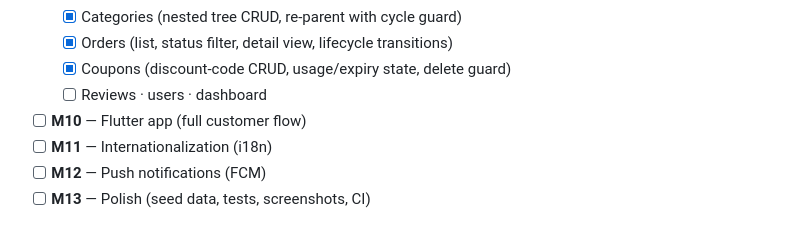
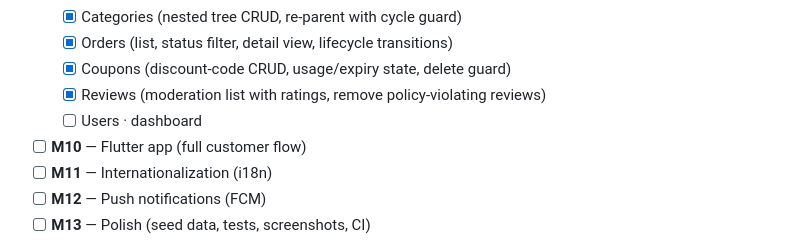
Before and after one commit to gorkdev/ecommerce-app, a Markdown page: README.md, the part around the change. Rendered like a GitHub page.

Commit message:
docs: mark admin reviews milestone done
- Check off the Reviews slice in the M9 roadmap
- Narrow the remaining admin work to users and dashboard

```diff
--- a/README.md
+++ b/README.md
@@ -91,7 +91,8 @@ as those milestones land.
   - [x] Categories (nested tree CRUD, re-parent with cycle guard)
   - [x] Orders (list, status filter, detail view, lifecycle transitions)
   - [x] Coupons (discount-code CRUD, usage/expiry state, delete guard)
-  - [ ] Reviews · users · dashboard
+  - [x] Reviews (moderation list with ratings, remove policy-violating reviews)
+  - [ ] Users · dashboard
 - [ ] **M10** — Flutter app (full customer flow)
 - [ ] **M11** — Internationalization (i18n)
 - [ ] **M12** — Push notifications (FCM)
```
